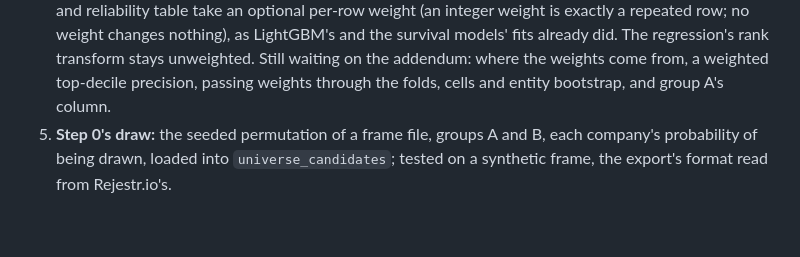
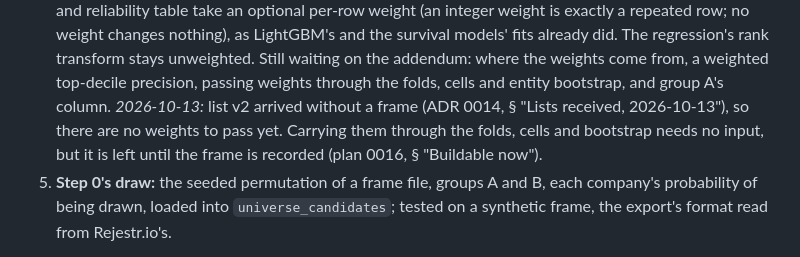
Before and after one commit to odrive881/Polish-Corporate-Distress-Radar, a Markdown page: docs/plans/0014-a3-scripted-rdf-download-import.md, the part around the change. GitHub-like rendering; blank space fills up the shorter version.

```diff
--- a/docs/plans/0014-a3-scripted-rdf-download-import.md
+++ b/docs/plans/0014-a3-scripted-rdf-download-import.md
@@ -103,6 +103,9 @@ Once the owner accepts ADR 0014's sampling addendum:
    row; no weight changes nothing), as LightGBM's and the survival models' fits already did. The regression's
    rank transform stays unweighted. Still waiting on the addendum: where the weights come from, a weighted
    top-decile precision, passing weights through the folds, cells and entity bootstrap, and group A's column.
+   *2026-10-13:* list v2 arrived without a frame (ADR 0014, § "Lists received, 2026-10-13"), so there
+   are no weights to pass yet. Carrying them through the folds, cells and bootstrap needs no input, but it is
+   left until the frame is recorded (plan 0016, § "Buildable now").
 5. **Step 0's draw:** the seeded permutation of a frame file, groups A and B, each company's probability of
    being drawn, loaded into `universe_candidates`; tested on a synthetic frame, the export's format read from
    Rejestr.io's.
```
Also changed, not shown: docs/plans/0016-phase-9-serving-presentation.md (+41 -0 lines).
